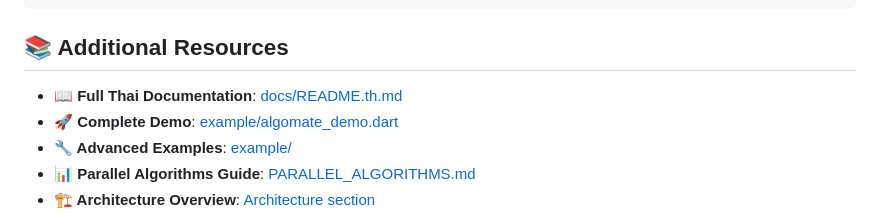
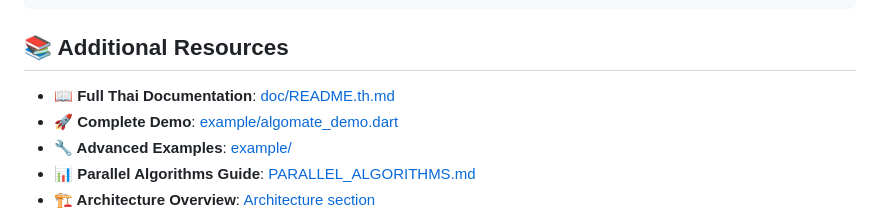
Before and after one commit to Kidpech-code/algomate, a Markdown page: README.md, the part around one of its changes. GitHub-like rendering.

```diff
--- a/README.md
+++ b/README.md
@@ -1036,7 +1036,7 @@ result.fold(
 
 ## 📚 Additional Resources
 
-- **📖 Full Thai Documentation**: [docs/README.th.md](./docs/README.th.md)
+- **📖 Full Thai Documentation**: [doc/README.th.md](./doc/README.th.md)
 - **🚀 Complete Demo**: [example/algomate_demo.dart](./example/algomate_demo.dart)
 - **🔧 Advanced Examples**: [example/](./example/)
 - **📊 Parallel Algorithms Guide**: [PARALLEL_ALGORITHMS.md](./PARALLEL_ALGORITHMS.md)
```
Also changed, not shown: other parts of README.md (+1 -1 lines), CHANGELOG.md (+2 -2 lines), doc/README.th.md (renamed from docs/README.th.md).
